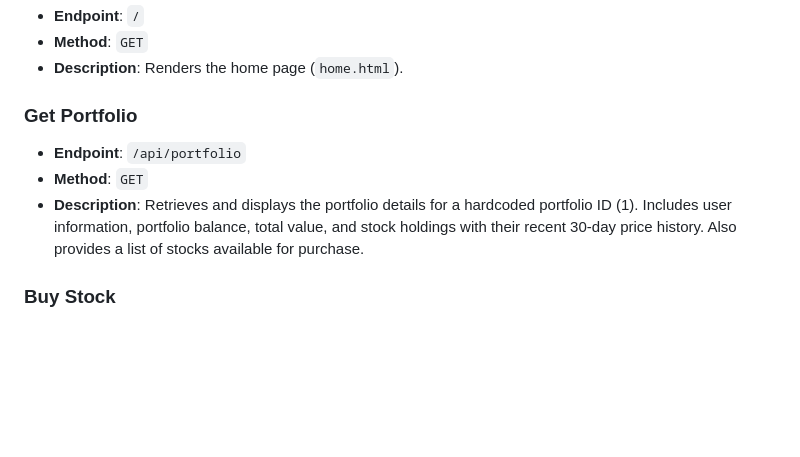
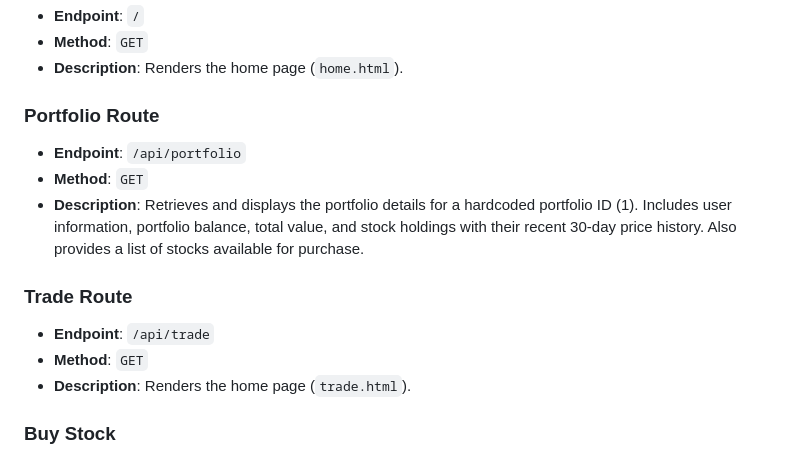
Before and after one commit to Qichen-Liu/StockPortfolio-Team13-Sherry-Zoe-Mike, a Markdown page: README.md, the part around the change. GitHub-like rendering; blank space fills up the shorter version.

```diff
--- a/README.md
+++ b/README.md
@@ -95,10 +95,15 @@ This table records transactions (buy/sell actions) related to stocks within port
 - **Method**: `GET`
 - **Description**: Renders the home page (`home.html`).
 
-### Get Portfolio
+### Portfolio Route
 - **Endpoint**: `/api/portfolio`
 - **Method**: `GET`
 - **Description**: Retrieves and displays the portfolio details for a hardcoded portfolio ID (1). Includes user information, portfolio balance, total value, and stock holdings with their recent 30-day price history. Also provides a list of stocks available for purchase.
+
+### Trade Route
+- **Endpoint**: `/api/trade`
+- **Method**: `GET`
+- **Description**: Renders the home page (`trade.html`).
 
 ### Buy Stock
 - **Endpoint**: `/api/portfolio/<portfolio_id>/buy`
```
